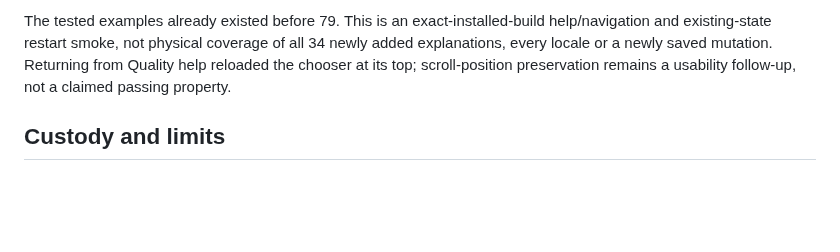
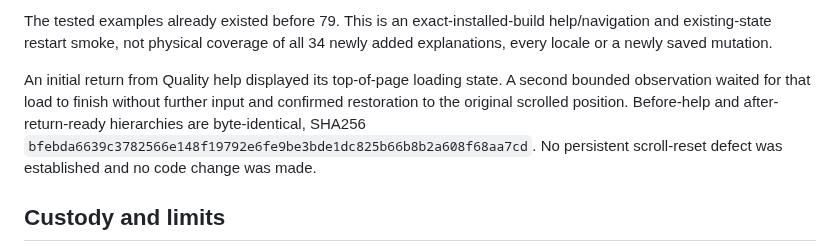
Before and after one commit to ArchonMegalon/chummer-android, a Markdown page: play/evidence/preview79-physical-observation.md, the part around the change. GitHub-like rendering; blank space fills up the shorter version.

Commit message:
docs: verify ready-state quality scroll restoration

```diff
--- a/play/evidence/preview79-physical-observation.md
+++ b/play/evidence/preview79-physical-observation.md
@@ -49,9 +49,14 @@ Restart log SHA256:
 
 The tested examples already existed before 79. This is an exact-installed-build
 help/navigation and existing-state restart smoke, not physical coverage of all
-34 newly added explanations, every locale or a newly saved mutation. Returning
-from Quality help reloaded the chooser at its top; scroll-position preservation
-remains a usability follow-up, not a claimed passing property.
+34 newly added explanations, every locale or a newly saved mutation.
+
+An initial return from Quality help displayed its top-of-page loading state.
+A second bounded observation waited for that load to finish without further
+input and confirmed restoration to the original scrolled position. Before-help
+and after-return-ready hierarchies are byte-identical, SHA256
+`bfebda6639c3782566e148f19792e6fe9be3bde1dc825b66b8b2a608f68aa7cd`.
+No persistent scroll-reset defect was established and no code change was made.
 
 ## Custody and limits
 
```
